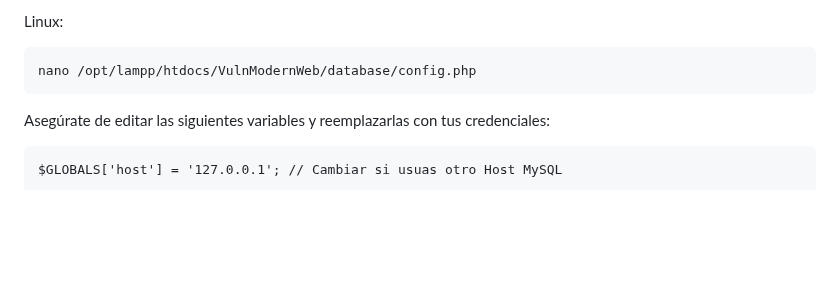
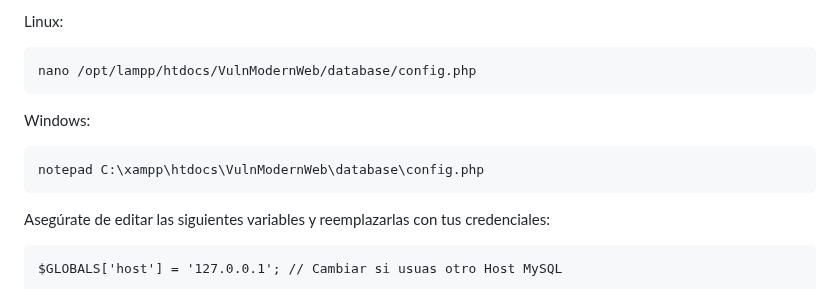
Before and after one commit to lmkbook/VulnModernWeb, a Markdown page: docs/databases/configurebd.md, the part around the change. GitHub-like rendering; blank space fills up the shorter version.

````diff
--- a/docs/databases/configurebd.md
+++ b/docs/databases/configurebd.md
@@ -39,6 +39,11 @@ Linux:
 
 ```bash
 nano /opt/lampp/htdocs/VulnModernWeb/database/config.php
+```
+Windows:
+
+```bash
+notepad C:\xampp\htdocs\VulnModernWeb\database\config.php
 ```
 
 Asegúrate de editar las siguientes variables y reemplazarlas con tus credenciales:
````
